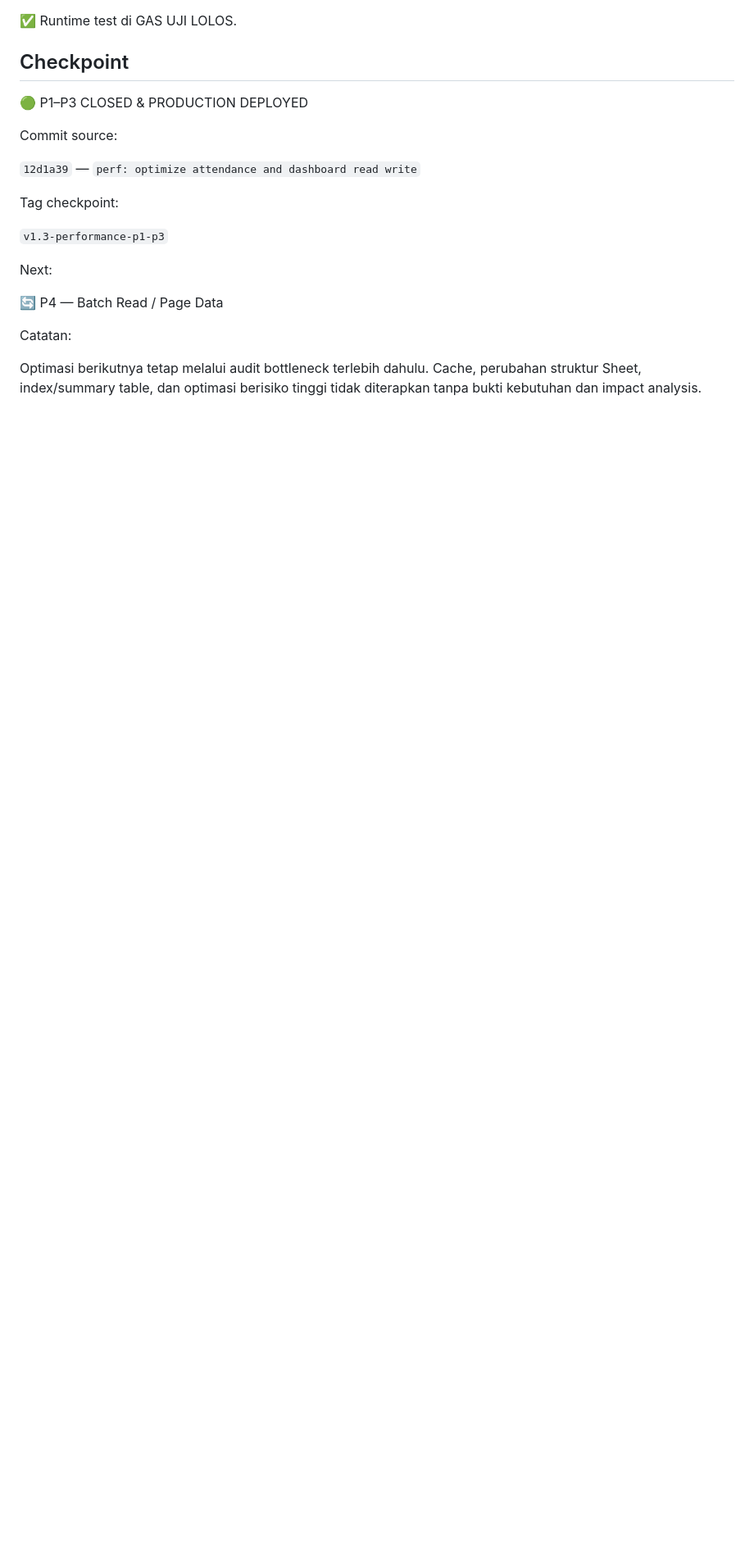
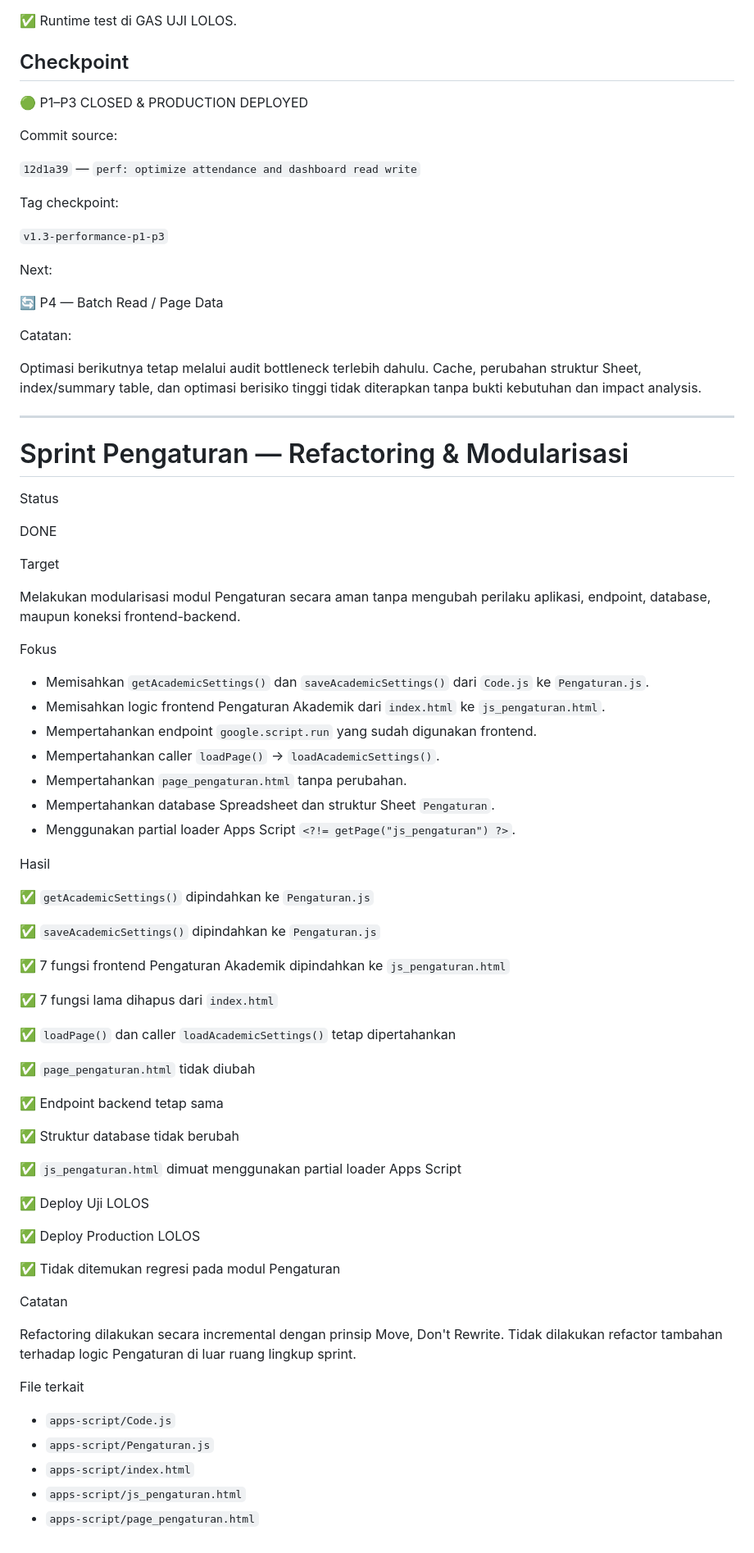
Before and after one commit to mitanbihulathfal/wongmit, a Markdown page: docs/SPRINT.md, the part around the change. Shown at 82% size. Rendered like a GitHub page; blank space fills up the shorter version.

Commit message:
Refactoring 'Pengaturan'

```diff
--- a/docs/SPRINT.md
+++ b/docs/SPRINT.md
@@ -707,3 +707,63 @@ Next:
 Catatan:
 
 Optimasi berikutnya tetap melalui audit bottleneck terlebih dahulu. Cache, perubahan struktur Sheet, index/summary table, dan optimasi berisiko tinggi tidak diterapkan tanpa bukti kebutuhan dan impact analysis.
+
+---
+
+# Sprint Pengaturan — Refactoring & Modularisasi
+
+Status
+
+DONE
+
+Target
+
+Melakukan modularisasi modul Pengaturan secara aman tanpa mengubah perilaku aplikasi, endpoint, database, maupun koneksi frontend-backend.
+
+Fokus
+
+- Memisahkan `getAcademicSettings()` dan `saveAcademicSettings()` dari `Code.js` ke `Pengaturan.js`.
+- Memisahkan logic frontend Pengaturan Akademik dari `index.html` ke `js_pengaturan.html`.
+- Mempertahankan endpoint `google.script.run` yang sudah digunakan frontend.
+- Mempertahankan caller `loadPage()` → `loadAcademicSettings()`.
+- Mempertahankan `page_pengaturan.html` tanpa perubahan.
+- Mempertahankan database Spreadsheet dan struktur Sheet `Pengaturan`.
+- Menggunakan partial loader Apps Script `<?!= getPage("js_pengaturan") ?>`.
+
+Hasil
+
+✅ `getAcademicSettings()` dipindahkan ke `Pengaturan.js`
+
+✅ `saveAcademicSettings()` dipindahkan ke `Pengaturan.js`
+
+✅ 7 fungsi frontend Pengaturan Akademik dipindahkan ke `js_pengaturan.html`
+
+✅ 7 fungsi lama dihapus dari `index.html`
+
+✅ `loadPage()` dan caller `loadAcademicSettings()` tetap dipertahankan
+
+✅ `page_pengaturan.html` tidak diubah
+
+✅ Endpoint backend tetap sama
+
+✅ Struktur database tidak berubah
+
+✅ `js_pengaturan.html` dimuat menggunakan partial loader Apps Script
+
+✅ Deploy Uji LOLOS
+
+✅ Deploy Production LOLOS
+
+✅ Tidak ditemukan regresi pada modul Pengaturan
+
+Catatan
+
+Refactoring dilakukan secara incremental dengan prinsip Move, Don't Rewrite. Tidak dilakukan refactor tambahan terhadap logic Pengaturan di luar ruang lingkup sprint.
+
+File terkait
+
+- `apps-script/Code.js`
+- `apps-script/Pengaturan.js`
+- `apps-script/index.html`
+- `apps-script/js_pengaturan.html`
+- `apps-script/page_pengaturan.html`
```
Also changed, not shown: docs/CHANGELOG.md (+32 -0 lines), docs/PROJECT_STATUS.md (+5 -0 lines).
